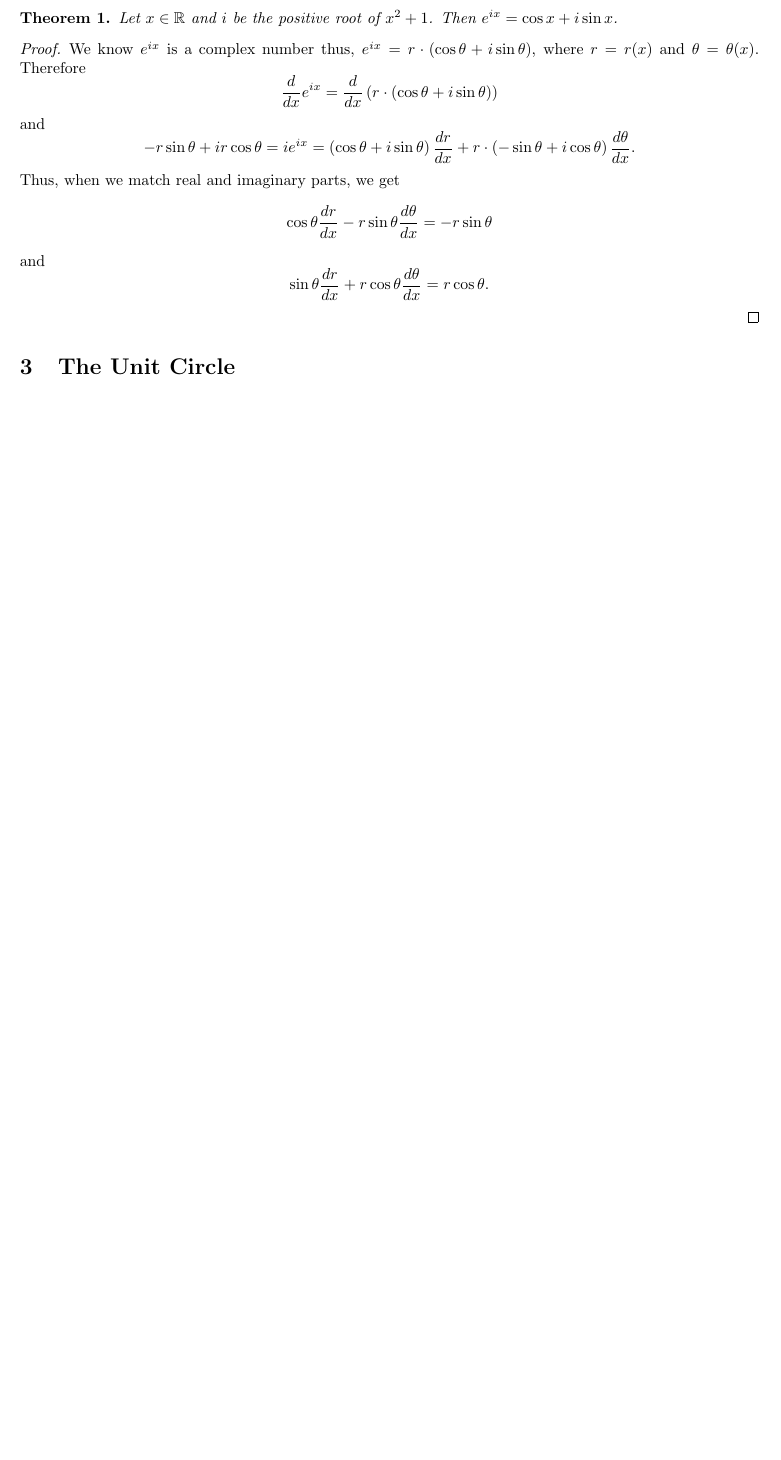
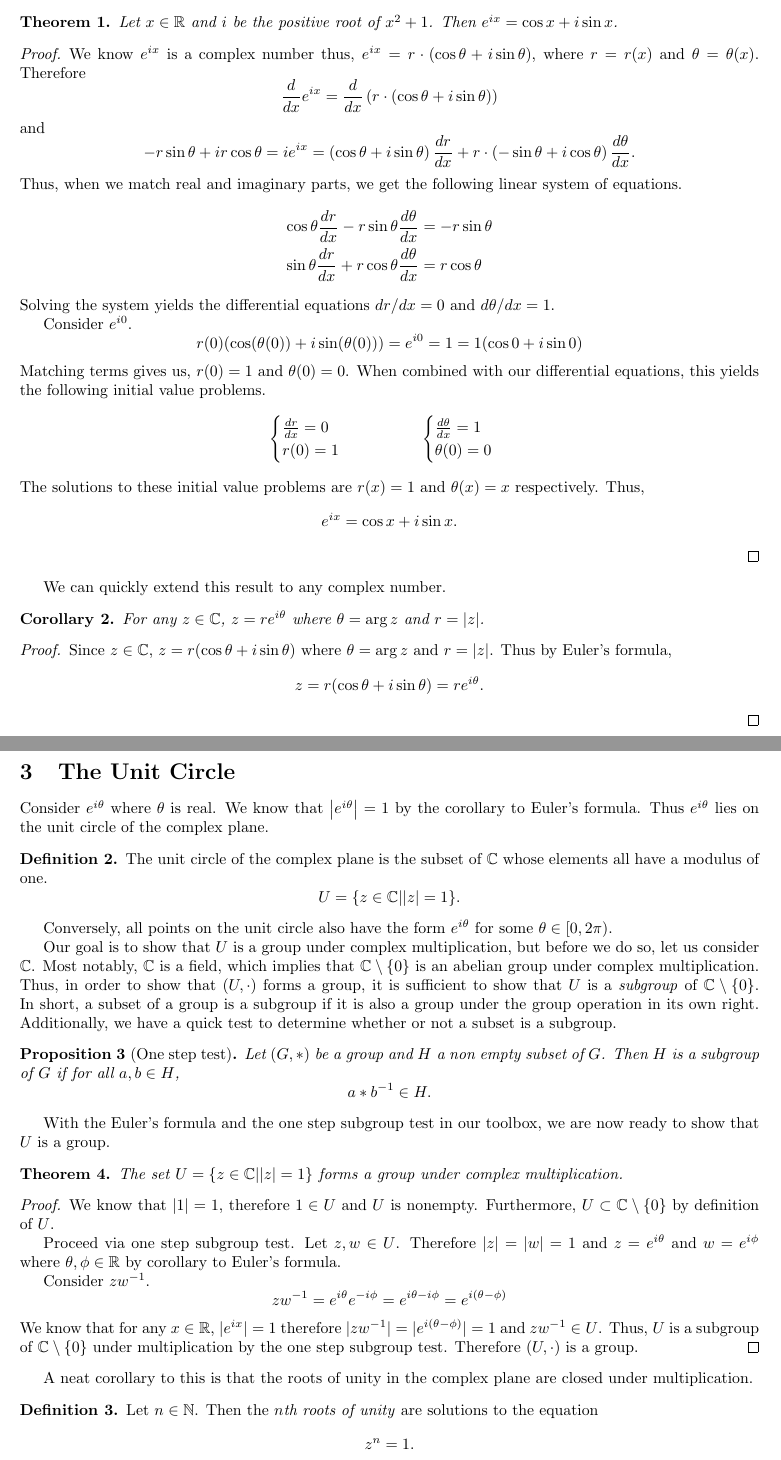
Before and after one commit to matt-mccarthy/problem-solving, a LaTeX document (eulers-formula-unit-circle/eulers-formula-unit-circle.tex): part of page 2 of 2 before the commit and two parts of pages 2 and 3 of 3 after it, the two joined at a grey line, cut so that both start at the same text, the shorter picture padded with empty space. Compiled offline with pdfLaTeX.

Commit message:
Finished Eulers Formula and roots of unity

```diff
--- a/eulers-formula-unit-circle/eulers-formula-unit-circle.tex
+++ b/eulers-formula-unit-circle/eulers-formula-unit-circle.tex
@@ -107,16 +111,106 @@ We provide a proof of that.
 		ie^{ix} =
 		\paren{\cos \theta+ i\sin \theta}\frac{dr}{dx} + r\cdot\paren{-\sin \theta+ i\cos \theta}\frac{d\theta}{dx}.
 	\]
-	Thus, when we match real and imaginary parts, we get
+	Thus, when we match real and imaginary parts, we get the following linear system of equations.
+	\begin{align*}
+		\cos \theta\frac{dr}{dx} - r\sin\theta\frac{d\theta}{dx} &= -r\sin\theta\\
+		\sin \theta\frac{dr}{dx} + r\cos\theta\frac{d\theta}{dx} &=  r\cos\theta
+	\end{align*}
+	Solving the system yields the differential equations $dr/dx = 0$ and $d\theta/dx = 1$.
+
+	Consider $e^{i0}$.
 	\[
-		\cos \theta\frac{dr}{dx} - r\sin\theta\frac{d\theta}{dx} = -r\sin\theta
+		r(0)(\cos(\theta(0))+ i\sin(\theta(0)))=e^{i0}=1=1(\cos 0 + i\sin 0)
 	\]
-	and
+	Matching terms gives us, $r(0)=1$ and $\theta(0)=0$.
+	When combined with our differential equations, this yields the following initial value problems.
 	\[
-		\sin \theta\frac{dr}{dx} + r\cos\theta\frac{d\theta}{dx} = r\cos\theta.
+		\begin{cases}
+			\frac{dr}{dx}=0\\
+			r(0)=1
+		\end{cases}
+		\hspace{4em}
+		\begin{cases}
+			\frac{d\theta}{dx}=1\\
+			\theta(0)=0
+		\end{cases}
+	\]
+	The solutions to these initial value problems are $r(x)=1$ and $\theta(x)=x$ respectively.
+	Thus,
+	\[
+		e^{ix}=\cos x + i\sin x.
+	\]
+\end{proof}
+
+We can quickly extend this result to any complex number.
+
+\begin{corollary}
+	For any $z\in\CC$, $z=re^{i\theta}$ where $\theta=\arg z$ and $r=|z|$.
+\end{corollary}
+\begin{proof}
+	Since $z\in\CC$, $z=r(\cos \theta + i\sin \theta)$ where $\theta = \arg z$ and $r=|z|$.
+	Thus by Euler's formula,
+	\[
+		z=r(\cos \theta + i\sin \theta) = re^{i\theta}.
 	\]
 \end{proof}
 
 \section{The Unit Circle}
 
+Consider $e^{i\theta}$ where $\theta$ is real.
+We know that $\abs{e^{i\theta}}=1$ by the corollary to Euler's formula.
+Thus $e^{i\theta}$ lies on the unit circle of the complex plane.
+\begin{definition}
+	The unit circle of the complex plane is the subset of $\CC$ whose elements all have a modulus of one.
+	\[
+		U = \set{z\in\CC | |z|=1}.
+	\]
+\end{definition}
+Conversely, all points on the unit circle also have the form $e^{i\theta}$ for some $\theta\in[0,2\pi)$.
+
+Our goal is to show that $U$ is a group under complex multiplication, but before we do so, let us consider $\CC$.
+Most notably, $\CC$ is a field, which implies that $\CC\setminus\set{0}$ is an abelian group under complex multiplication.
+Thus, in order to show that $(U,\cdot)$ forms a group, it is sufficient to show that $U$ is a \textit{subgroup} of $\CC\setminus\set{0}$.
+In short, a subset of a group is a subgroup if it is also a group under the group operation in its own right.
+Additionally, we have a quick test to determine whether or not a subset is a subgroup.
+
+\begin{proposition}[One step test]
+	Let $(G,*)$ be a group and $H$ a non empty subset of $G$.
+	Then $H$ is a subgroup of $G$ if for all $a,b\in H$,
+	\[
+		a*b^{-1}\in H.
+	\]
+\end{proposition}
+
+With the Euler's formula and the one step subgroup test in our toolbox, we are now ready to show that $U$ is a group.
+
+\begin{thm}
+	The set $U = \set{z\in\CC | |z|=1}$ forms a group under complex multiplication.
+\end{thm}
+\begin{proof}
+	We know that $|1|=1$, therefore $1\in U$ and $U$ is nonempty.
+	Furthermore, $U\subset\CC\setminus\set{0}$ by definition of $U$.
+
+	Proceed via one step subgroup test.
+	Let $z,w\in U$.
+	Therefore $|z|=|w|=1$ and $z=e^{i\theta}$ and $w=e^{i\phi}$ where $\theta,\phi\in\RR$ by corollary to Euler's formula.
+
+	Consider $zw^{-1}$.
+	\[
+		zw^{-1} = e^{i\theta}e^{-i\phi} = e^{i\theta - i\phi} = e^{i(\theta -\phi)}
+	\]
+	We know that for any $x\in\RR$, $|e^{ix}|=1$ therefore $|zw^{-1}|=|e^{i(\theta - \phi)}|=1$ and $zw^{-1}\in U$.
+	Thus, $U$ is a subgroup of $\CC\setminus\set{0}$ under multiplication by the one step subgroup test.
+	Therefore $(U,\cdot)$ is a group.
+\end{proof}
+
+A neat corollary to this is that the roots of unity in the complex plane are closed under multiplication.
+\begin{definition}
+	Let $n\in\NN$.
+	Then the \textit{$n$th roots of unity} are solutions to the equation
+	\[
+		z^n = 1.
+	\]
+\end{definition}
+
 \end{document}
```
Also changed, not shown: eulers-formula-unit-circle/eulers-formula-unit-circle.pdf, eulers-formula-unit-circle/eulers-formula-unit-circle.tex (4 more changed lines).
